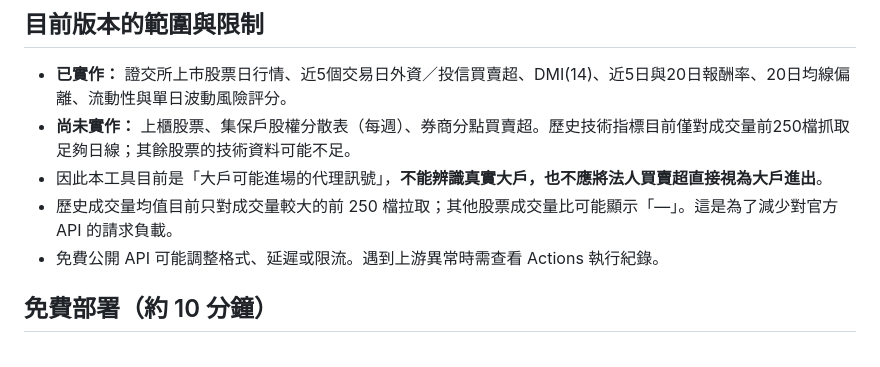
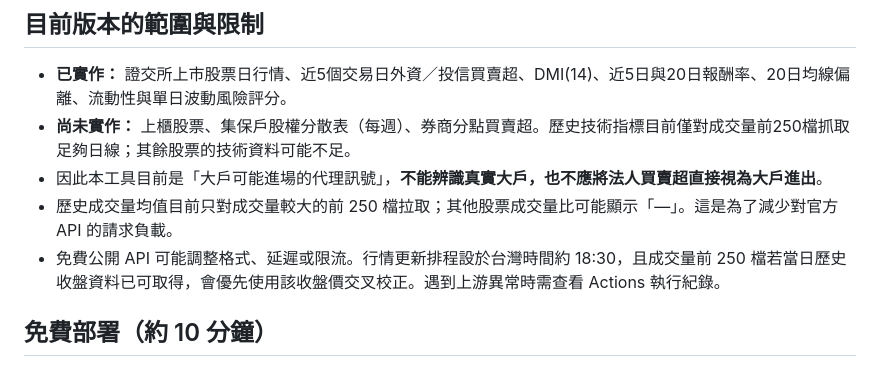
Before and after one commit to dreamwu0907-tech/tw-stock-whale-tracker, a Markdown page: README.md, the part around one of its changes. Rendered like a GitHub page.

```diff
--- a/README.md
+++ b/README.md
@@ -8,7 +8,7 @@
 - **尚未實作：** 上櫃股票、集保戶股權分散表（每週）、券商分點買賣超。歷史技術指標目前僅對成交量前250檔抓取足夠日線；其餘股票的技術資料可能不足。
 - 因此本工具目前是「大戶可能進場的代理訊號」，**不能辨識真實大戶，也不應將法人買賣超直接視為大戶進出**。
 - 歷史成交量均值目前只對成交量較大的前 250 檔拉取；其他股票成交量比可能顯示「—」。這是為了減少對官方 API 的請求負載。
-- 免費公開 API 可能調整格式、延遲或限流。遇到上游異常時需查看 Actions 執行紀錄。
+- 免費公開 API 可能調整格式、延遲或限流。行情更新排程設於台灣時間約 18:30，且成交量前 250 檔若當日歷史收盤資料已可取得，會優先使用該收盤價交叉校正。遇到上游異常時需查看 Actions 執行紀錄。
 
 ## 免費部署（約 10 分鐘）
 
```
Also changed, not shown: other parts of README.md (+2 -2 lines).
